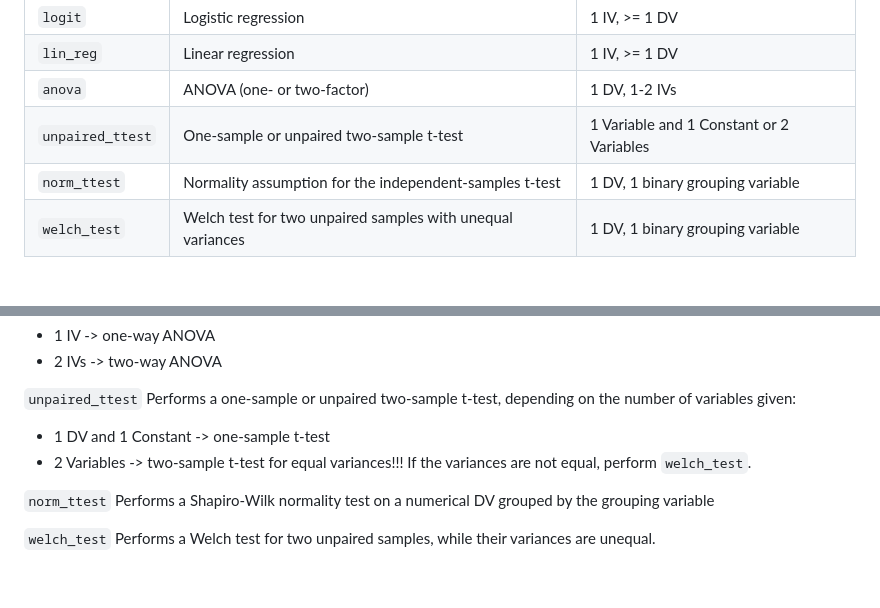
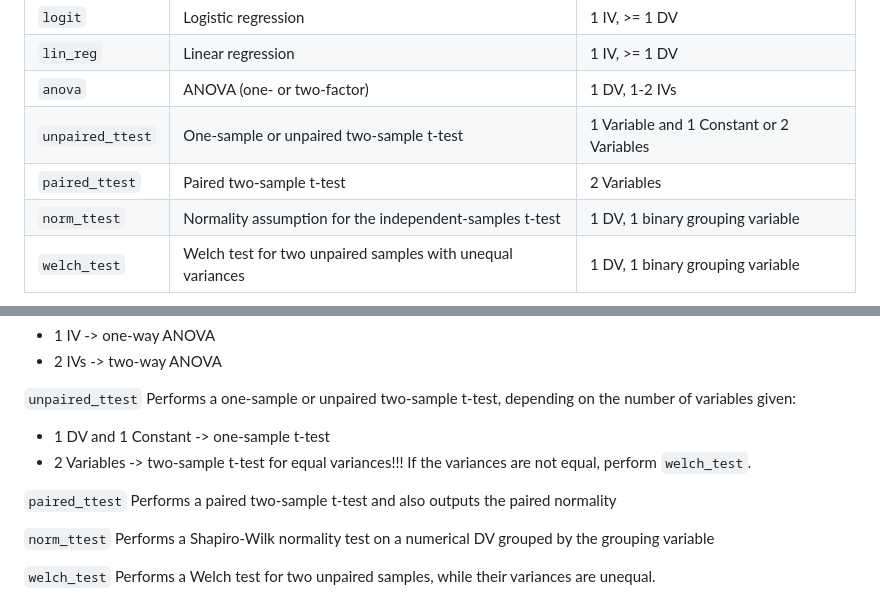
Before and after one commit to MaximilianOesterwinter/R-Tool, a Markdown page: README.md, 2 parts joined by grey strips. GitHub-like rendering; blank space fills up the shorter version.

Commit message:
Version: 0.7.4 added paired t-test and minor fixes

```diff
--- a/README.md
+++ b/README.md
@@ -114,6 +114,7 @@ python main.py chi_square gender vote_intent
 | `lin_reg` | Linear regression | 1 IV, >= 1 DV |
 | `anova` | ANOVA (one- or two-factor) | 1 DV, 1-2 IVs |
 | `unpaired_ttest` | One-sample or unpaired two-sample t-test | 1 Variable and 1 Constant or 2 Variables |
+| `paired_ttest` | Paired two-sample t-test | 2 Variables |
 | `norm_ttest` | Normality assumption for the independent-samples t-test | 1 DV, 1 binary grouping variable |
 | `welch_test` | Welch test for two unpaired samples with unequal variances | 1 DV, 1 binary grouping variable |
 
@@ -148,6 +149,9 @@ Performs a one-sample or unpaired two-sample t-test, depending on the number of
 - 1 DV and 1 Constant -> one-sample t-test
 - 2 Variables -> two-sample t-test for equal variances!!! If the variances are not equal, perform `welch_test`.
 
+`paired_ttest`
+Performs a paired two-sample t-test and also outputs the paired normality
+
 `norm_ttest`
 Performs a Shapiro-Wilk normality test on a numerical DV grouped by the grouping variable
 
```
